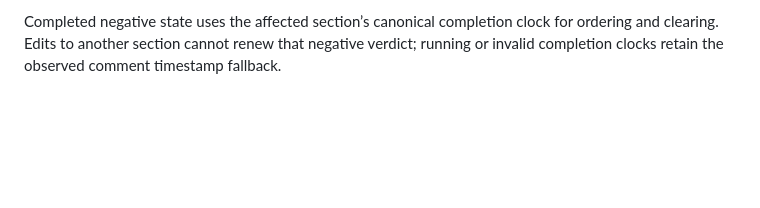
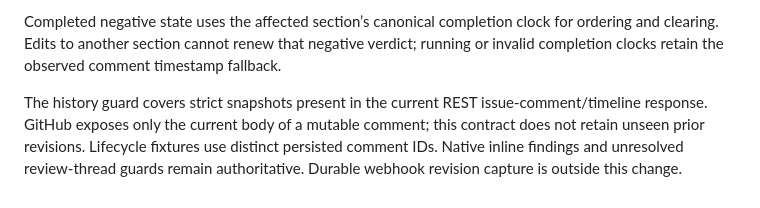
Before and after one commit to kiaquila/dreamboard, a Markdown page: specs/028-codex-review-receipts/spec.md, the part around the change. Rendered like a GitHub page; blank space fills up the shorter version.

Commit message:
docs: bound structured history to observed REST evidence
Co-authored-by: OpenAI Codex <codex@openai.com>

```diff
--- a/specs/028-codex-review-receipts/spec.md
+++ b/specs/028-codex-review-receipts/spec.md
@@ -78,3 +78,5 @@ Static clean receipts use immutable creation time for approval ordering and curr
 Strict valid same-head structured finding flags latch per review section across repeated requests. Only a strictly newer canonical completed false/false result for that section clears its latch; security null, code-only/formal/static positives and equal-second completions cannot clear security findings. Malformed or untrusted history does not create permanent latches.
 
 Completed negative state uses the affected section’s canonical completion clock for ordering and clearing. Edits to another section cannot renew that negative verdict; running or invalid completion clocks retain the observed comment timestamp fallback.
+
+The history guard covers strict snapshots present in the current REST issue-comment/timeline response. GitHub exposes only the current body of a mutable comment; this contract does not retain unseen prior revisions. Lifecycle fixtures use distinct persisted comment IDs. Native inline findings and unresolved review-thread guards remain authoritative. Durable webhook revision capture is outside this change.
```
Also changed, not shown: 1 other file.
